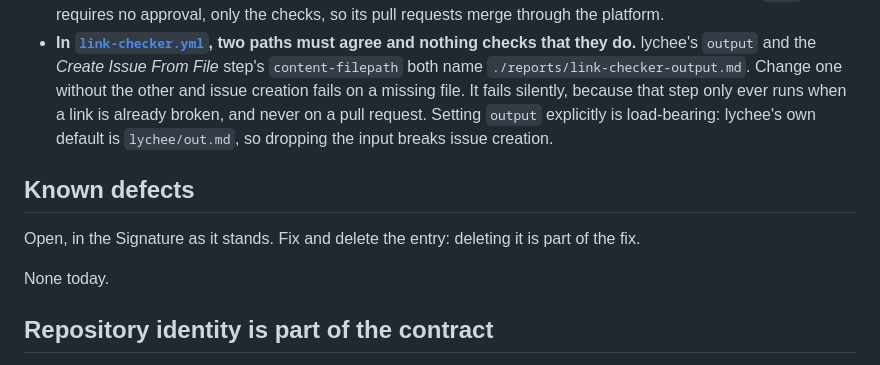
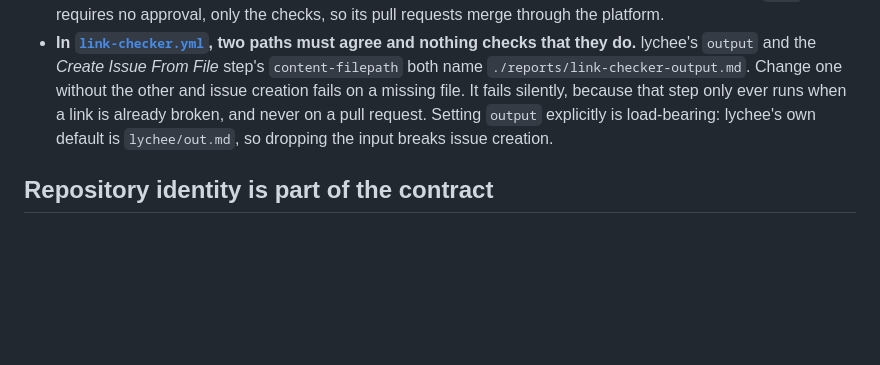
Before and after one commit to fbuireu/email-signature, a Markdown page: AGENTS.md, the part around the change. Drawn GitHub-style; blank space fills up the shorter version.

```diff
--- a/AGENTS.md
+++ b/AGENTS.md
@@ -110,12 +110,6 @@ decision earns one and where to link it from.
   only ever runs when a link is already broken, and never on a pull request. Setting `output` explicitly is load-bearing: lychee's own
   default is `lychee/out.md`, so dropping the input breaks issue creation.
 
-## Known defects
-
-Open, in the Signature as it stands. Fix and delete the entry: deleting it is part of the fix.
-
-None today.
-
 ## Repository identity is part of the contract
 
 Owner, repository name, default branch and public visibility all appear inside the published URLs. Renaming
```
Also changed, not shown: CODING_STANDARDS.md (+3 -0 lines).
